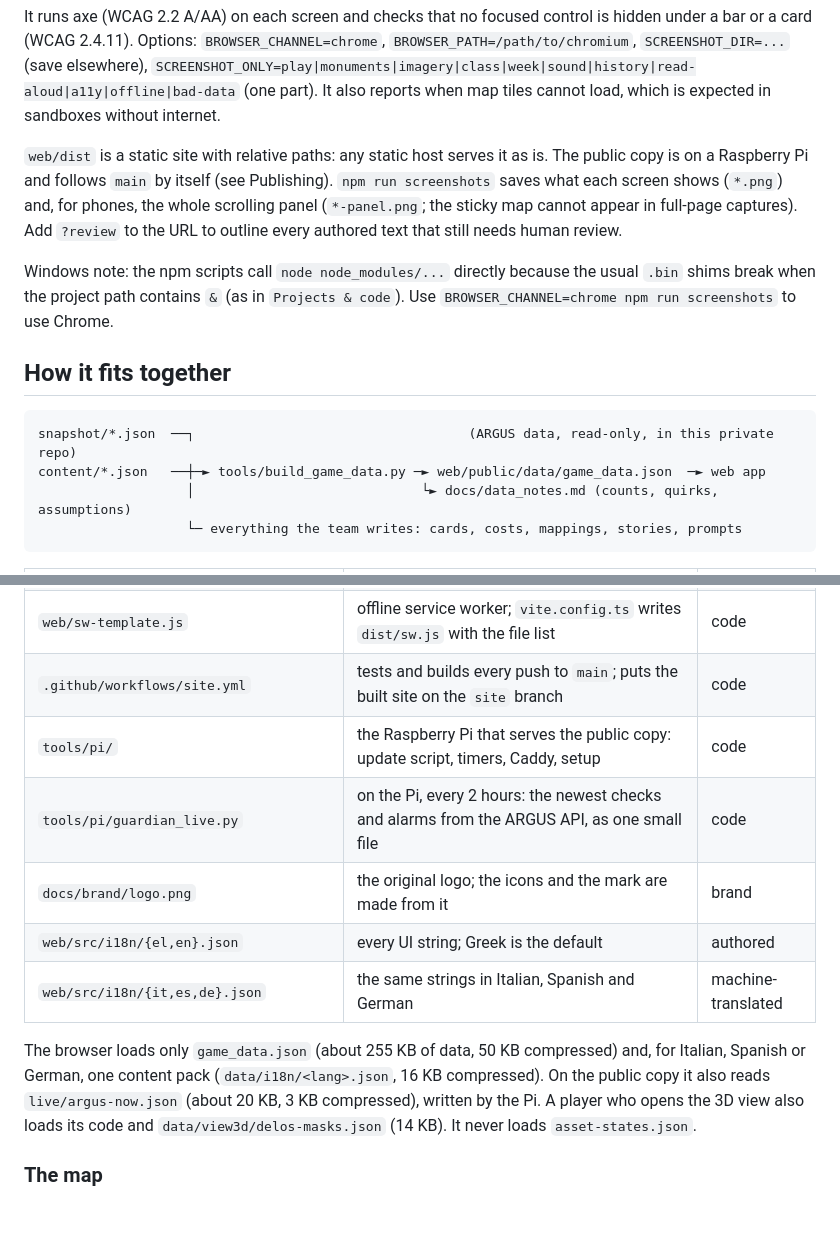
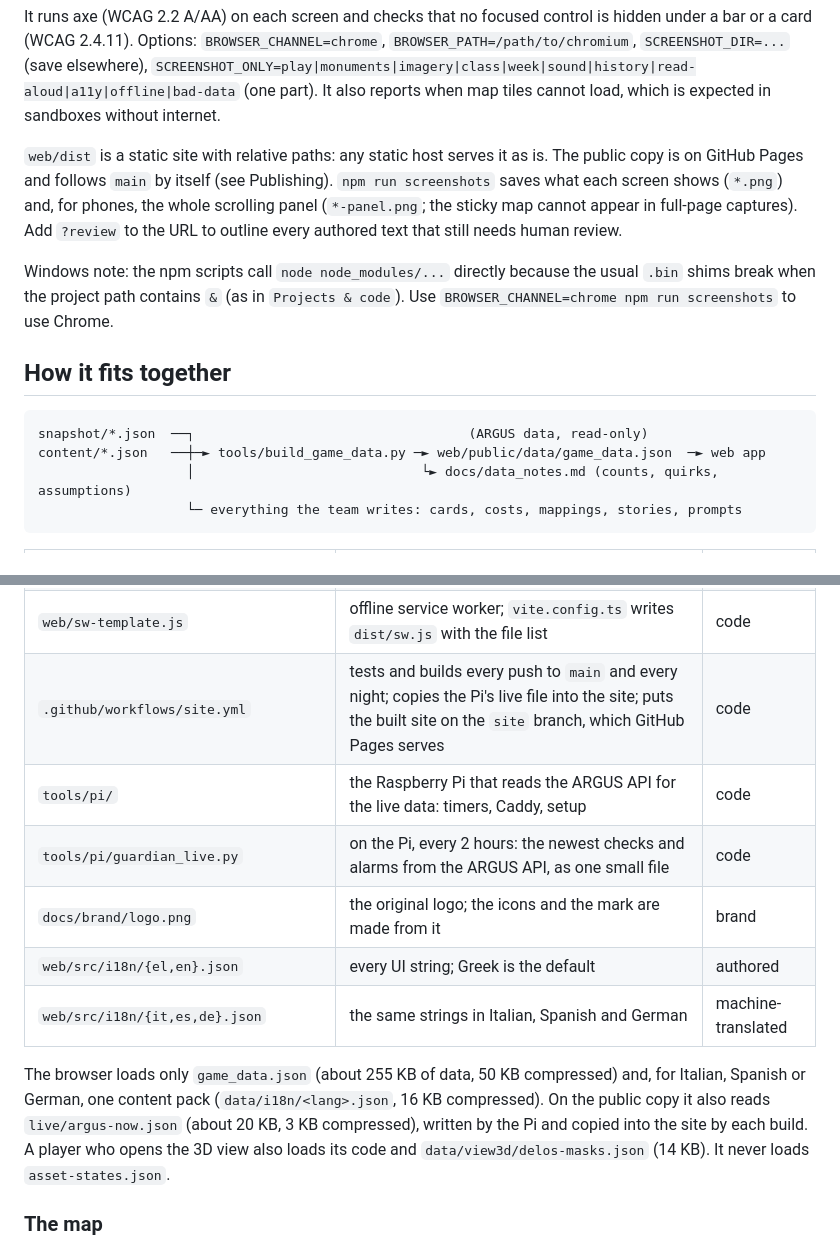
Before and after one commit to aloualou56/argus_trackA, a Markdown page: README.md, 2 parts joined by grey strips. Drawn GitHub-style; blank space fills up the shorter version.

````diff
--- a/README.md
+++ b/README.md
@@ -68,8 +68,8 @@ It runs axe (WCAG 2.2 A/AA) on each screen and checks that no focused control is
 `SCREENSHOT_DIR=...` (save elsewhere), `SCREENSHOT_ONLY=play|monuments|imagery|class|week|sound|history|read-aloud|a11y|offline|bad-data` (one
 part). It also reports when map tiles cannot load, which is expected in sandboxes without internet.
 
-`web/dist` is a static site with relative paths: any static host serves it as is. The public copy is on a
-Raspberry Pi and follows `main` by itself (see Publishing).
+`web/dist` is a static site with relative paths: any static host serves it as is. The public copy is on GitHub
+Pages and follows `main` by itself (see Publishing).
 `npm run screenshots` saves what each screen shows (`*.png`) and, for phones, the whole scrolling panel
 (`*-panel.png`; the sticky map cannot appear in full-page captures).
 Add `?review` to the URL to outline every authored text that still needs human review.
@@ -80,7 +80,7 @@ project path contains `&` (as in `Projects & code`). Use `BROWSER_CHANNEL=chrome
 ## How it fits together
 
 ```
-snapshot/*.json  ──┐                                   (ARGUS data, read-only, in this private repo)
+snapshot/*.json  ──┐                                   (ARGUS data, read-only)
 content/*.json   ──┼─► tools/build_game_data.py ─► web/public/data/game_data.json  ─► web app
                    │                             └► docs/data_notes.md (counts, quirks, assumptions)
                    └─ everything the team writes: cards, costs, mappings, stories, prompts
@@ -115,8 +115,8 @@ content/*.json   ──┼─► tools/build_game_data.py ─► web/public/data
 | `tools/class_server.py` | optional class server: the game and a class's records from the teacher's computer, no cloud | code |
 | `web/src/runtime.ts` | settings the page gets from where it is served (class server, local-only mode) | code |
 | `web/sw-template.js` | offline service worker; `vite.config.ts` writes `dist/sw.js` with the file list | code |
-| `.github/workflows/site.yml` | tests and builds every push to `main`; puts the built site on the `site` branch | code |
-| `tools/pi/` | the Raspberry Pi that serves the public copy: update script, timers, Caddy, setup | code |
+| `.github/workflows/site.yml` | tests and builds every push to `main` and every night; copies the Pi's live file into the site; puts the built site on the `site` branch, which GitHub Pages serves | code |
+| `tools/pi/` | the Raspberry Pi that reads the ARGUS API for the live data: timers, Caddy, setup | code |
 | `tools/pi/guardian_live.py` | on the Pi, every 2 hours: the newest checks and alarms from the ARGUS API, as one small file | code |
 | `docs/brand/logo.png` | the original logo; the icons and the mark are made from it | brand |
 | `web/src/i18n/{el,en}.json` | every UI string; Greek is the default | authored |
@@ -124,7 +124,7 @@ content/*.json   ──┼─► tools/build_game_data.py ─► web/public/data
 
 The browser loads only `game_data.json` (about 255 KB of data, 50 KB compressed) and, for Italian, Spanish or German,
 one content pack (`data/i18n/<lang>.json`, 16 KB compressed). On the public copy it also reads `live/argus-now.json`
-(about 20 KB, 3 KB compressed), written by the Pi. A player who opens the 3D view also loads its code and
+(about 20 KB, 3 KB compressed), written by the Pi and copied into the site by each build. A player who opens the 3D view also loads its code and
 `data/view3d/delos-masks.json` (14 KB). It never loads `asset-states.json`.
 
 ### The map
````
Also changed, not shown: other parts of README.md (+32 -30 lines).
